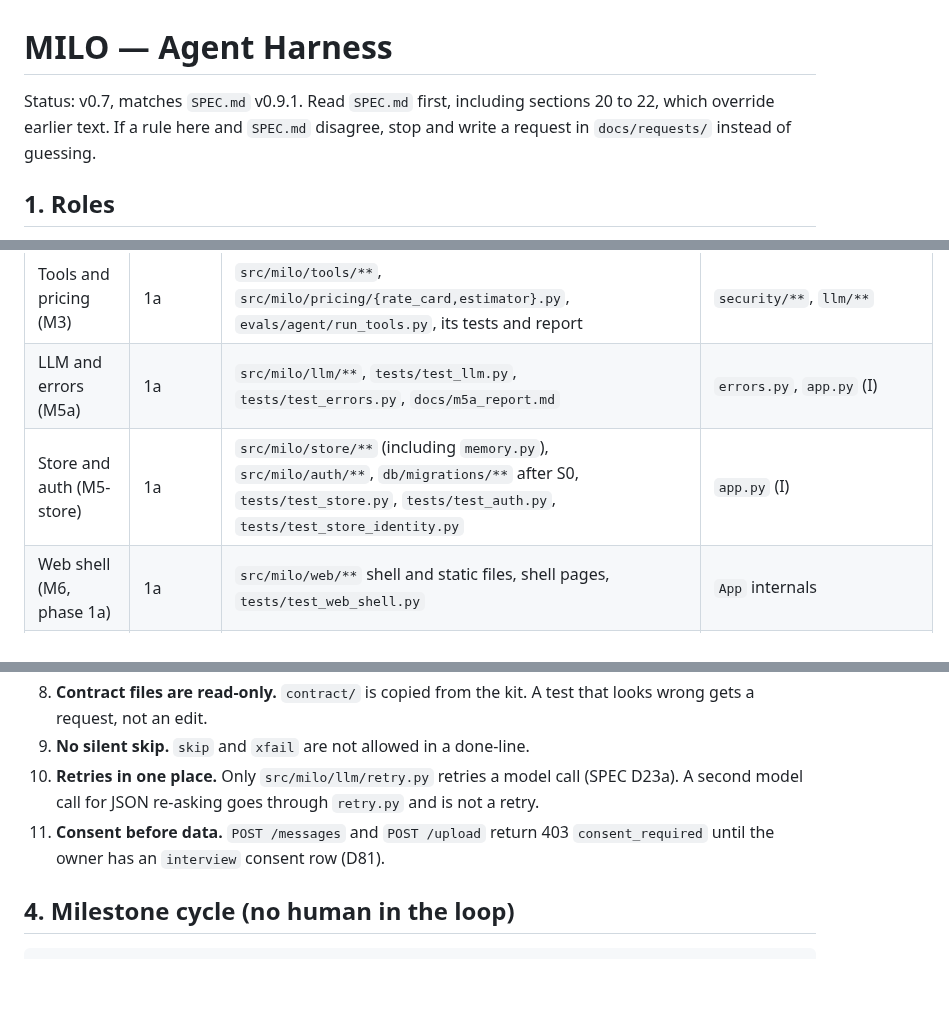
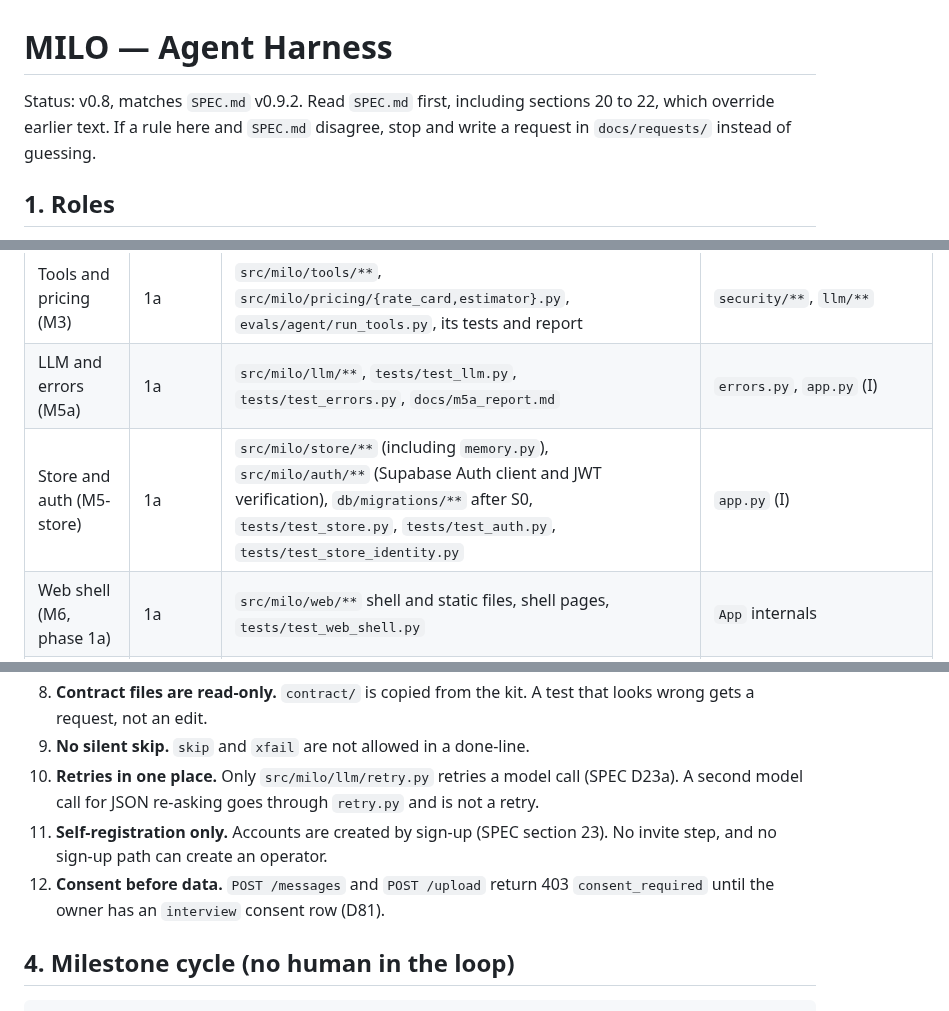
Before and after one commit to JinhoKim46/TC_AE_Sprint2_MILO, a Markdown page: HARNESS.md, 3 parts joined by grey strips. GitHub-like rendering; blank space fills up the shorter version.

```diff
--- a/HARNESS.md
+++ b/HARNESS.md
@@ -1,6 +1,6 @@
 # MILO — Agent Harness
 
-Status: v0.7, matches `SPEC.md` v0.9.1. Read `SPEC.md` first, including sections 20 to 22, which override earlier text. If a rule here and `SPEC.md` disagree, stop and write a request in `docs/requests/` instead of guessing.
+Status: v0.8, matches `SPEC.md` v0.9.2. Read `SPEC.md` first, including sections 20 to 22, which override earlier text. If a rule here and `SPEC.md` disagree, stop and write a request in `docs/requests/` instead of guessing.
 
 ## 1. Roles
 
@@ -14,7 +14,7 @@ Every role is a SPEC section 13 phase entry. The integrator is one role; it may
 | Gold audit (M0b) | 1a, a different agent from Data | `data/prompts/gold-audit.md` only, on `agent/audit/m0b` | everything else |
 | Tools and pricing (M3) | 1a | `src/milo/tools/**`, `src/milo/pricing/{rate_card,estimator}.py`, `evals/agent/run_tools.py`, its tests and report | `security/**`, `llm/**` |
 | LLM and errors (M5a) | 1a | `src/milo/llm/**`, `tests/test_llm.py`, `tests/test_errors.py`, `docs/m5a_report.md` | `errors.py`, `app.py` (I) |
-| Store and auth (M5-store) | 1a | `src/milo/store/**` (including `memory.py`), `src/milo/auth/**`, `db/migrations/**` after S0, `tests/test_store.py`, `tests/test_auth.py`, `tests/test_store_identity.py` | `app.py` (I) |
+| Store and auth (M5-store) | 1a | `src/milo/store/**` (including `memory.py`), `src/milo/auth/**` (Supabase Auth client and JWT verification), `db/migrations/**` after S0, `tests/test_store.py`, `tests/test_auth.py`, `tests/test_store_identity.py` | `app.py` (I) |
 | Web shell (M6, phase 1a) | 1a | `src/milo/web/**` shell and static files, shell pages, `tests/test_web_shell.py` | `App` internals |
 | Retrieval (M1) | 1b | `src/milo/rag/{chunk,ingest,vectors,retrieve}.py`, `evals/retrieval/run_retrieval.py`, `tests/test_chunk.py`, `tests/test_vectors.py`, `docs/m1_report.md` | `data/**`, `security/**` |
 | Security (M4) | 2 | `src/milo/security/{policy,identity,taint}.py` (bodies), `evals/agent/run_attacks.py`, `tests/test_policy.py`, `tests/test_identity.py`, `docs/m4_report.md` | `tools/specs.py` (request a change) |
@@ -51,7 +51,8 @@ Role slugs for branch names (SPEC D29): `data`, `audit`, `tools`, `llm`, `store`
 8. **Contract files are read-only.** `contract/` is copied from the kit. A test that looks wrong gets a request, not an edit.
 9. **No silent skip.** `skip` and `xfail` are not allowed in a done-line.
 10. **Retries in one place.** Only `src/milo/llm/retry.py` retries a model call (SPEC D23a). A second model call for JSON re-asking goes through `retry.py` and is not a retry.
-11. **Consent before data.** `POST /messages` and `POST /upload` return 403 `consent_required` until the owner has an `interview` consent row (D81).
+11. **Self-registration only.** Accounts are created by sign-up (SPEC section 23). No invite step, and no sign-up path can create an operator.
+12. **Consent before data.** `POST /messages` and `POST /upload` return 403 `consent_required` until the owner has an `interview` consent row (D81).
 
 ## 4. Milestone cycle (no human in the loop)
 
```
Also changed, not shown: SPEC.md (+20 -0 lines).
